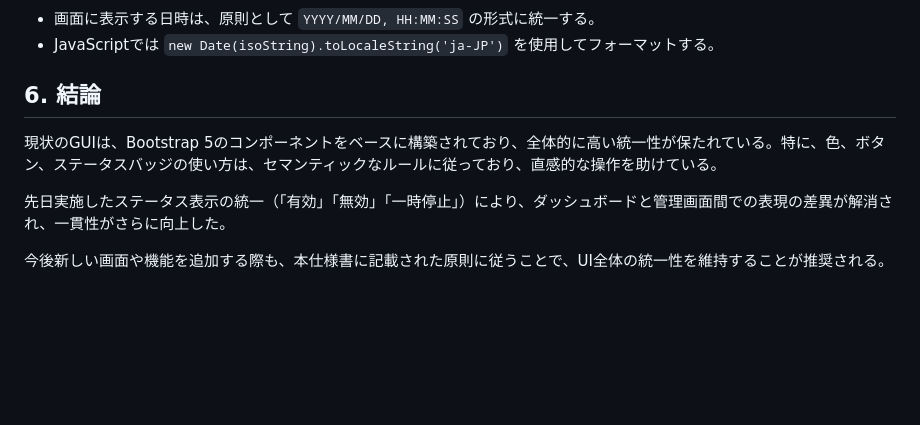
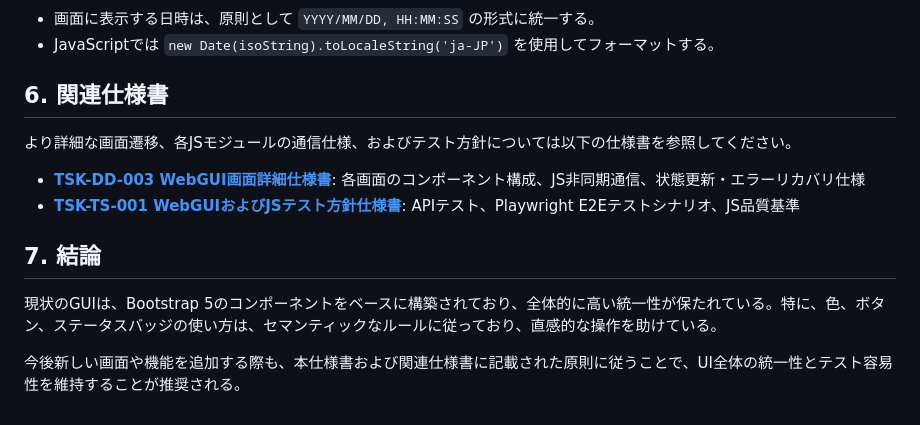
Before and after one commit to xzyozi/task_schedule, a Markdown page: doc/design/TSK-BD-004_画面仕様書.md, the part around the change. GitHub-like rendering; blank space fills up the shorter version.

Commit message:
docs: WebGUI画面詳細仕様書およびJSテスト方針仕様書の作成

```diff
--- a/doc/design/TSK-BD-004_画面仕様書.md
+++ b/doc/design/TSK-BD-004_画面仕様書.md
@@ -77,10 +77,15 @@ UIの配色は、Bootstrap 5 のセマンティックカラー（意味的役割
 - 画面に表示する日時は、原則として `YYYY/MM/DD, HH:MM:SS` の形式に統一する。
 - JavaScriptでは `new Date(isoString).toLocaleString('ja-JP')` を使用してフォーマットする。
 
-## 6. 結論
+## 6. 関連仕様書
+
+より詳細な画面遷移、各JSモジュールの通信仕様、およびテスト方針については以下の仕様書を参照してください。
+
+- **[TSK-DD-003 WebGUI画面詳細仕様書](file:///c:/Users/xzyoi/Desktop/python/task_schedule/doc/design/TSK-DD-003_WebGUI画面詳細仕様書.md)**: 各画面のコンポーネント構成、JS非同期通信、状態更新・エラーリカバリ仕様
+- **[TSK-TS-001 WebGUIおよびJSテスト方針仕様書](file:///c:/Users/xzyoi/Desktop/python/task_schedule/doc/test/TSK-TS-001_WebGUIおよびJSテスト方針仕様書.md)**: APIテスト、Playwright E2Eテストシナリオ、JS品質基準
+
+## 7. 結論
 
 現状のGUIは、Bootstrap 5のコンポーネントをベースに構築されており、全体的に高い統一性が保たれている。特に、色、ボタン、ステータスバッジの使い方は、セマンティックなルールに従っており、直感的な操作を助けている。
 
-先日実施したステータス表示の統一（「有効」「無効」「一時停止」）により、ダッシュボードと管理画面間での表現の差異が解消され、一貫性がさらに向上した。
-
-今後新しい画面や機能を追加する際も、本仕様書に記載された原則に従うことで、UI全体の統一性を維持することが推奨される。
+今後新しい画面や機能を追加する際も、本仕様書および関連仕様書に記載された原則に従うことで、UI全体の統一性とテスト容易性を維持することが推奨される。
```
Also changed, not shown: doc/design/TSK-DD-003_WebGUI画面詳細仕様書.md (added, +93 -0 lines), 1 other file.
